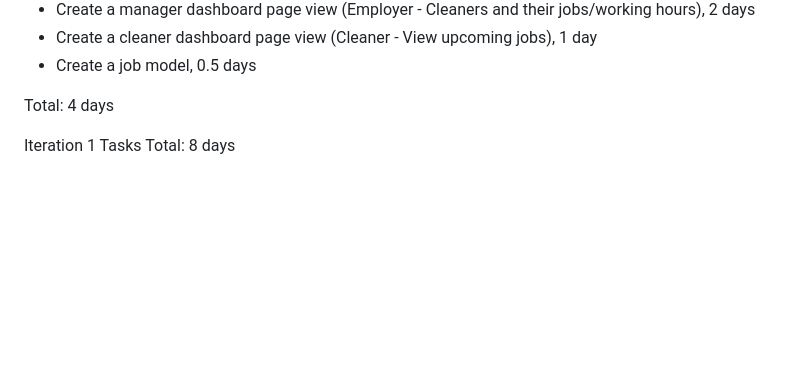
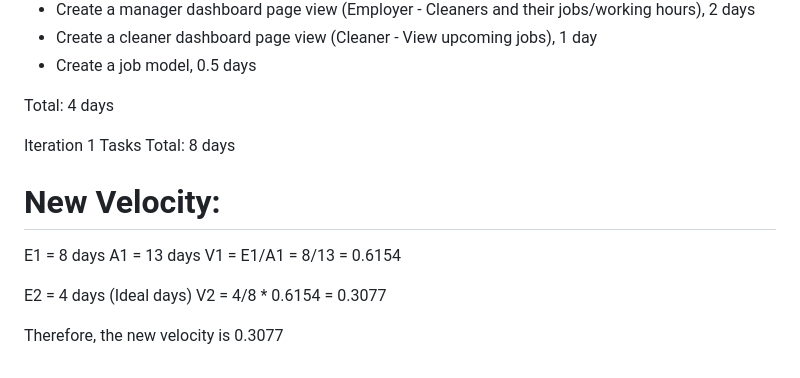
Before and after one commit to Nathan-Dachille/CP3407-Group-Project, a Markdown page: README.md, the part around the change. GitHub-like rendering; blank space fills up the shorter version.

Commit message:
Add iteration 2 velocity calculations to README

```diff
--- a/README.md
+++ b/README.md
@@ -149,3 +149,16 @@ Total: 0.5 days
 Total: 4 days
 
 Iteration 1 Tasks Total: 8 days
+
+# New Velocity:
+E1 = 8 days
+A1 = 13 days
+V1 = E1/A1
+   = 8/13
+   = 0.6154
+
+E2 = 4 days (Ideal days)
+V2 = 4/8 * 0.6154
+   = 0.3077
+
+Therefore, the new velocity is 0.3077
```
